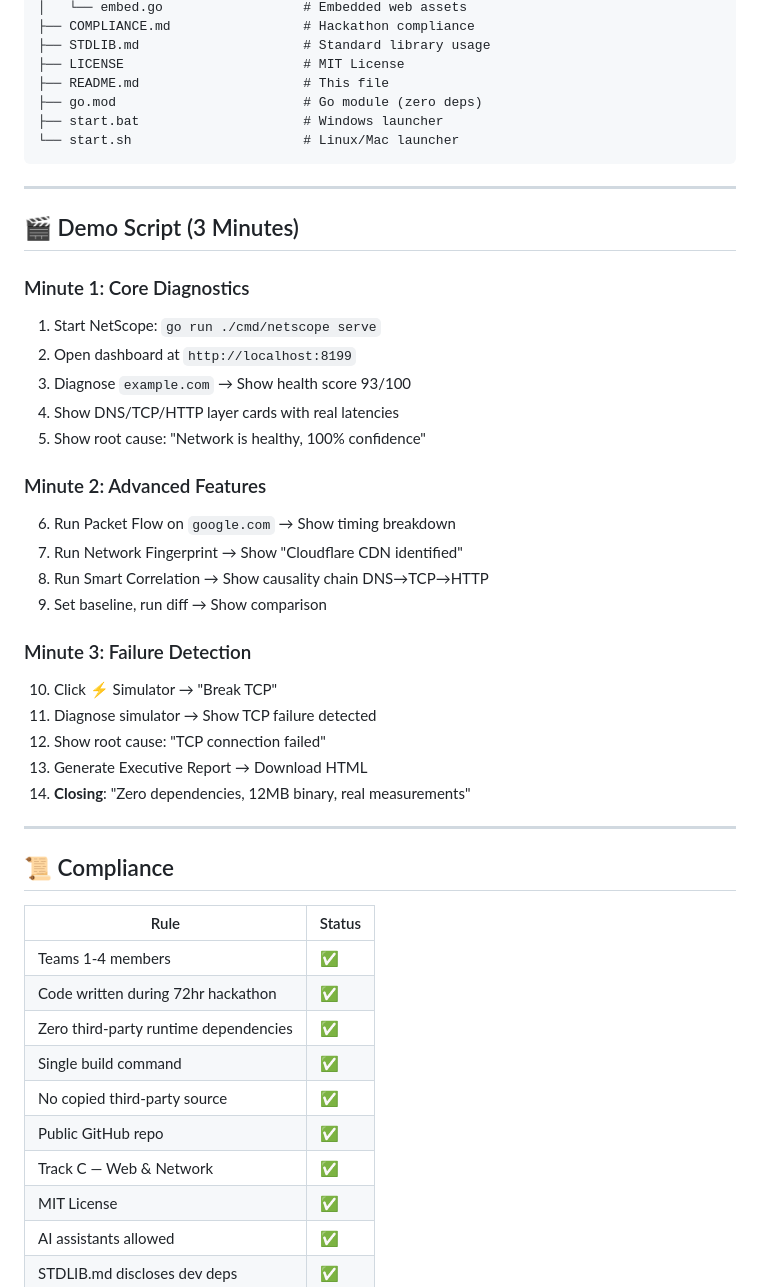
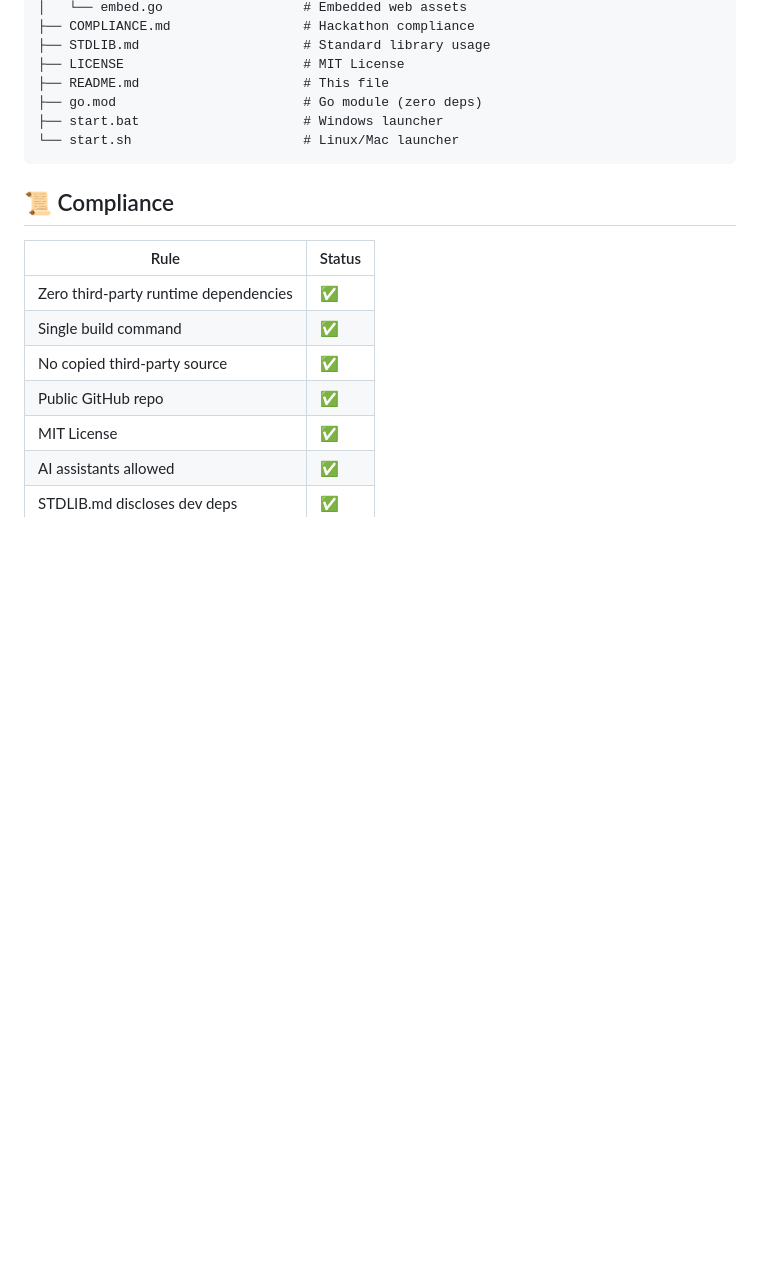
Before and after one commit to Neel472007/netscope., a Markdown page: README.md, the part around one of its changes. Rendered like a GitHub page; blank space fills up the shorter version.

````diff
--- a/README.md
+++ b/README.md
@@ -274,43 +243,14 @@ netscope/
 └── start.sh                      # Linux/Mac launcher
 ```
 
----
-
-## 🎬 Demo Script (3 Minutes)
-
-### Minute 1: Core Diagnostics
-1. Start NetScope: `go run ./cmd/netscope serve`
-2. Open dashboard at `http://localhost:8199`
-3. Diagnose `example.com` → Show health score 93/100
-4. Show DNS/TCP/HTTP layer cards with real latencies
-5. Show root cause: "Network is healthy, 100% confidence"
-
-### Minute 2: Advanced Features
-6. Run Packet Flow on `google.com` → Show timing breakdown
-7. Run Network Fingerprint → Show "Cloudflare CDN identified"
-8. Run Smart Correlation → Show causality chain DNS→TCP→HTTP
-9. Set baseline, run diff → Show comparison
-
-### Minute 3: Failure Detection
-10. Click ⚡ Simulator → "Break TCP"
-11. Diagnose simulator → Show TCP failure detected
-12. Show root cause: "TCP connection failed"
-13. Generate Executive Report → Download HTML
-14. **Closing**: "Zero dependencies, 12MB binary, real measurements"
-
----
-
 ## 📜 Compliance
 
 | Rule | Status |
 |------|--------|
-| Teams 1-4 members | ✅ |
-| Code written during 72hr hackathon | ✅ |
 | Zero third-party runtime dependencies | ✅ |
 | Single build command | ✅ |
 | No copied third-party source | ✅ |
 | Public GitHub repo | ✅ |
-| Track C — Web & Network | ✅ |
 | MIT License | ✅ |
 | AI assistants allowed | ✅ |
 | STDLIB.md discloses dev deps | ✅ |
````
Also changed, not shown: other parts of README.md (+1 -32 lines).
